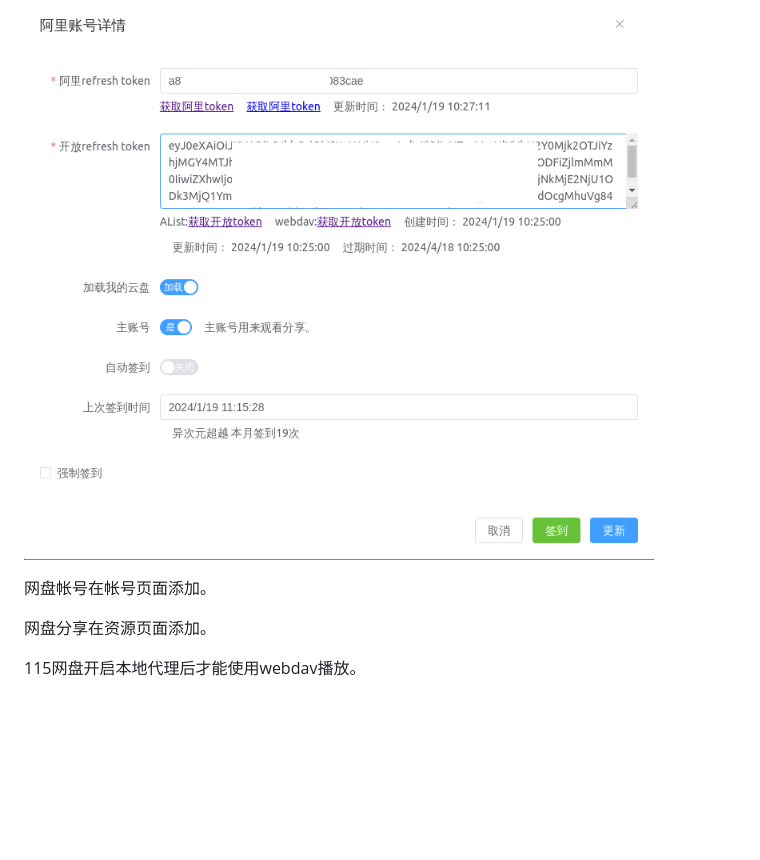
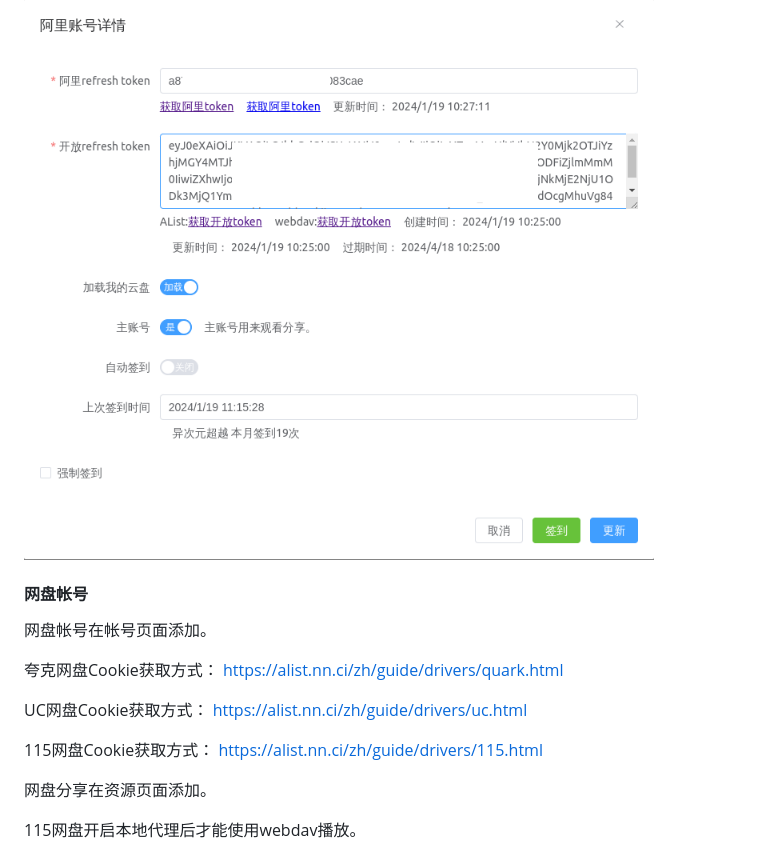
Before and after one commit to power721/alist-tvbox, a Markdown page: doc/README_zh.md, the part around one of its changes. Rendered like a GitHub page; blank space fills up the shorter version.

```diff
--- a/doc/README_zh.md
+++ b/doc/README_zh.md
@@ -190,7 +198,14 @@ docker run -d \
 
 ![账号详情](https://raw.githubusercontent.com/power721/alist-tvbox/master/doc/atv_account_detail.png)
 
+#### 网盘帐号
 网盘帐号在帐号页面添加。
+
+夸克网盘Cookie获取方式： https://alist.nn.ci/zh/guide/drivers/quark.html
+
+UC网盘Cookie获取方式： https://alist.nn.ci/zh/guide/drivers/uc.html
+
+115网盘Cookie获取方式： https://alist.nn.ci/zh/guide/drivers/115.html
 
 网盘分享在资源页面添加。
 
```
Also changed, not shown: other parts of doc/README_zh.md (+8 -4 lines), doc/atv_emby.jpg (added), 3 other files.
